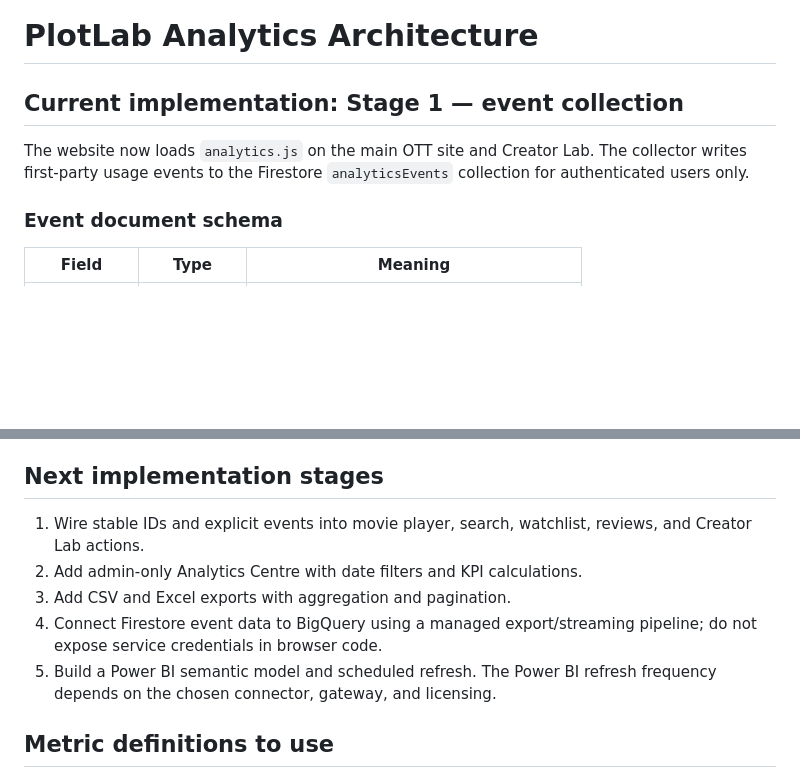
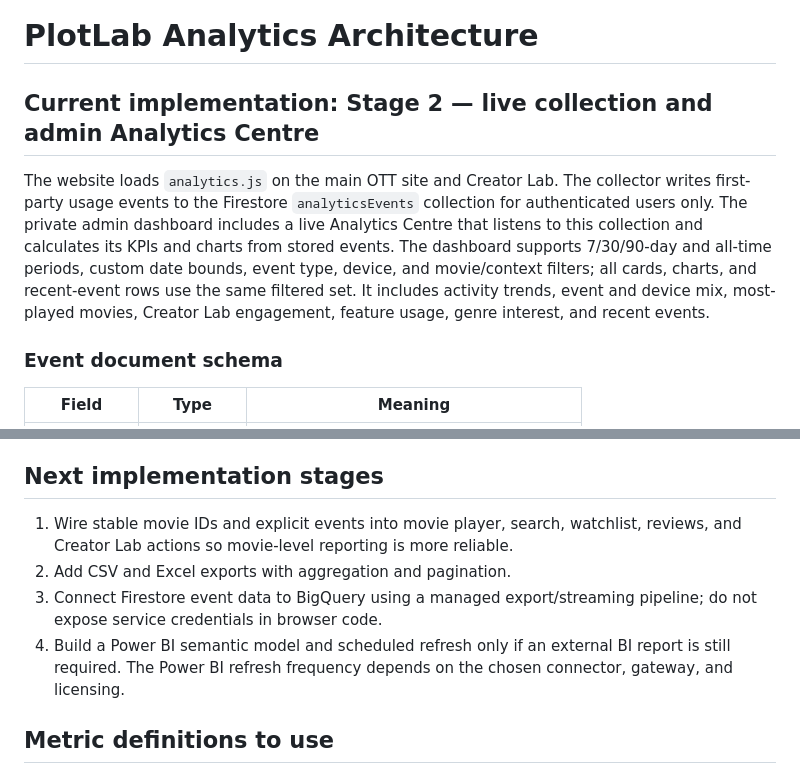
Before and after one commit to harshgit-com/PlotLab, a Markdown page: ANALYTICS_IMPLEMENTATION.md, 2 parts joined by grey strips. Rendered like a GitHub page; blank space fills up the shorter version.

Commit message:
Document live analytics dashboard and reporting filters

```diff
--- a/ANALYTICS_IMPLEMENTATION.md
+++ b/ANALYTICS_IMPLEMENTATION.md
@@ -1,8 +1,8 @@
 # PlotLab Analytics Architecture
 
-## Current implementation: Stage 1 — event collection
+## Current implementation: Stage 2 — live collection and admin Analytics Centre
 
-The website now loads `analytics.js` on the main OTT site and Creator Lab. The collector writes first-party usage events to the Firestore `analyticsEvents` collection for authenticated users only.
+The website loads `analytics.js` on the main OTT site and Creator Lab. The collector writes first-party usage events to the Firestore `analyticsEvents` collection for authenticated users only. The private admin dashboard includes a live Analytics Centre that listens to this collection and calculates its KPIs and charts from stored events. The dashboard supports 7/30/90-day and all-time periods, custom date bounds, event type, device, and movie/context filters; all cards, charts, and recent-event rows use the same filtered set. It includes activity trends, event and device mix, most-played movies, Creator Lab engagement, feature usage, genre interest, and recent events.
 
 ### Event document schema
 
@@ -41,11 +41,10 @@ Authenticated users may create events only when `userId` matches their own Fireb
 
 ## Next implementation stages
 
-1. Wire stable IDs and explicit events into movie player, search, watchlist, reviews, and Creator Lab actions.
-2. Add admin-only Analytics Centre with date filters and KPI calculations.
-3. Add CSV and Excel exports with aggregation and pagination.
-4. Connect Firestore event data to BigQuery using a managed export/streaming pipeline; do not expose service credentials in browser code.
-5. Build a Power BI semantic model and scheduled refresh. The Power BI refresh frequency depends on the chosen connector, gateway, and licensing.
+1. Wire stable movie IDs and explicit events into movie player, search, watchlist, reviews, and Creator Lab actions so movie-level reporting is more reliable.
+2. Add CSV and Excel exports with aggregation and pagination.
+3. Connect Firestore event data to BigQuery using a managed export/streaming pipeline; do not expose service credentials in browser code.
+4. Build a Power BI semantic model and scheduled refresh only if an external BI report is still required. The Power BI refresh frequency depends on the chosen connector, gateway, and licensing.
 
 ## Metric definitions to use
 
```
